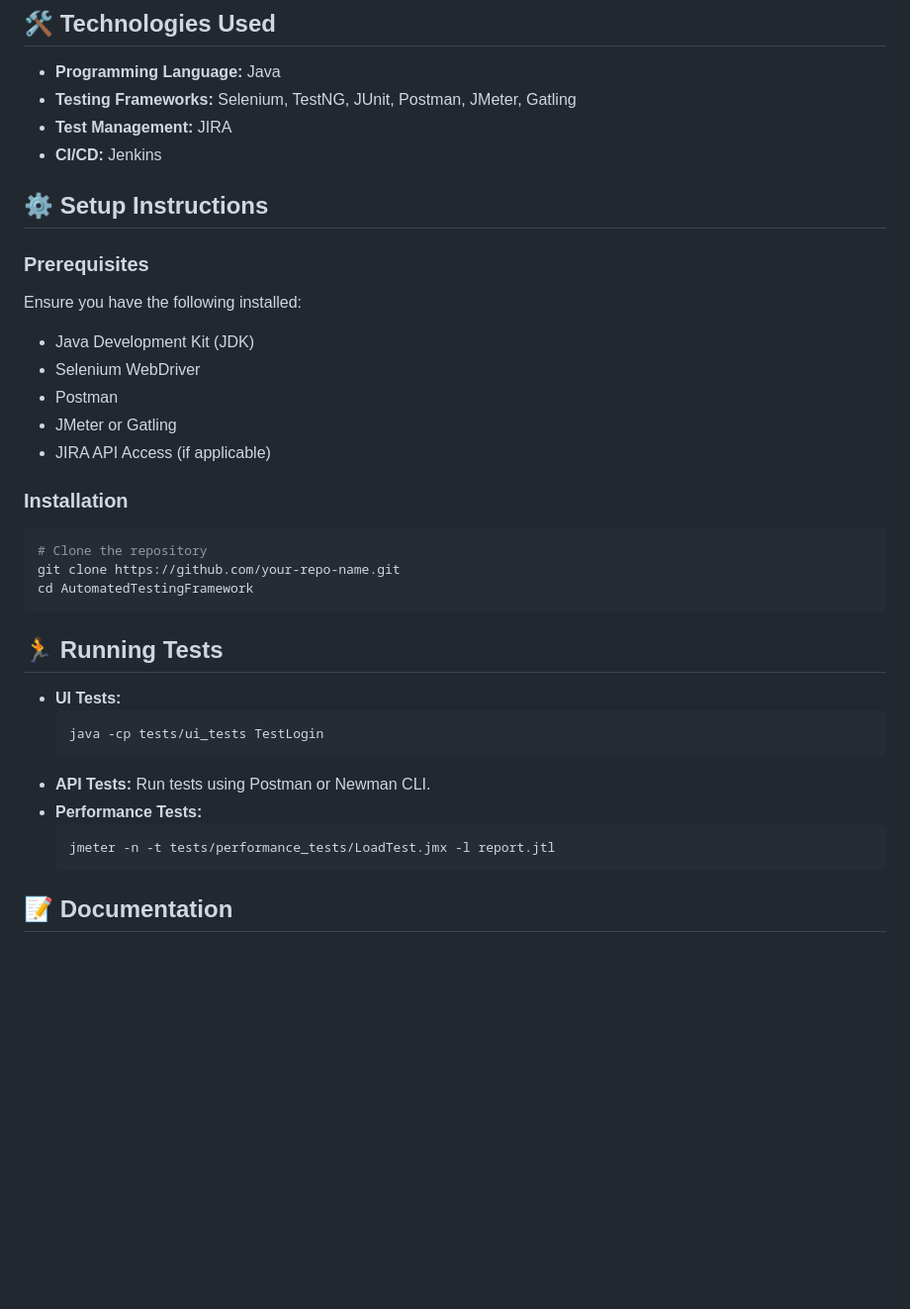
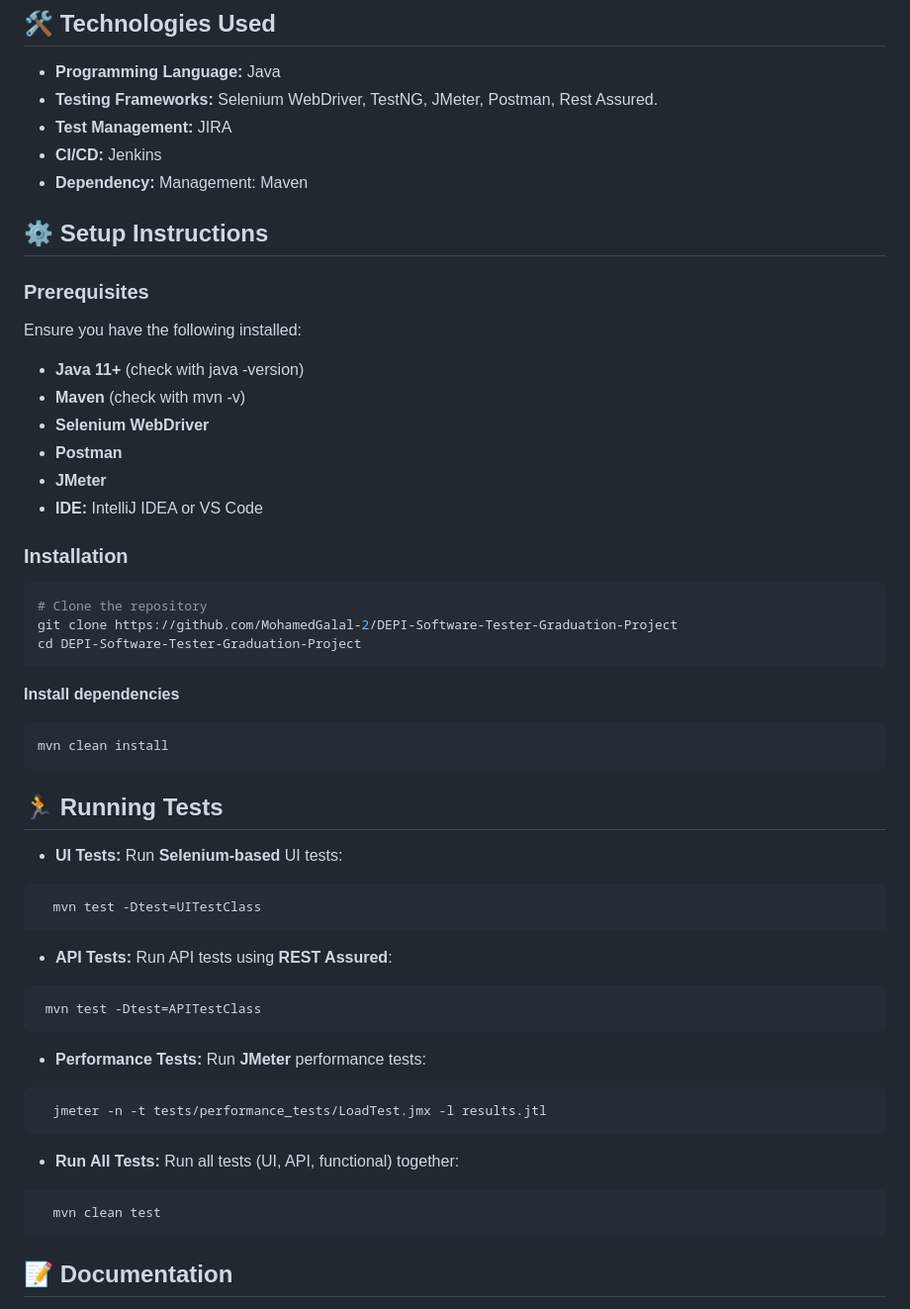
Before and after one commit to MohamedGalal-2/DEPI-Software-Tester-Graduation-Project, a Markdown page: README.md, the part around one of its changes. Shown at 99% size. Rendered like a GitHub page; blank space fills up the shorter version.

````diff
--- a/README.md
+++ b/README.md
@@ -64,9 +67,10 @@ We will be testing the following website: [DemoBlaze](https://www.demoblaze.com/
 ## 🛠️ Technologies Used
 
 - **Programming Language:** Java
-- **Testing Frameworks:** Selenium, TestNG, JUnit, Postman, JMeter, Gatling
+- **Testing Frameworks:** Selenium WebDriver, TestNG, JMeter, Postman, Rest Assured.
 - **Test Management:** JIRA
 - **CI/CD:** Jenkins
+- **Dependency:** Management: Maven
 
 ## ⚙️ Setup Instructions
 
@@ -74,32 +78,52 @@ We will be testing the following website: [DemoBlaze](https://www.demoblaze.com/
 
 Ensure you have the following installed:
 
-- Java Development Kit (JDK)
-- Selenium WebDriver
-- Postman
-- JMeter or Gatling
-- JIRA API Access (if applicable)
+- **Java 11+** (check with java -version)
+- **Maven** (check with mvn -v)
+- **Selenium WebDriver**
+- **Postman**
+- **JMeter**
+- **IDE:** IntelliJ IDEA or VS Code
 
 ### Installation
 
 ```bash
 # Clone the repository
-git clone https://github.com/your-repo-name.git
-cd AutomatedTestingFramework
+git clone https://github.com/MohamedGalal-2/DEPI-Software-Tester-Graduation-Project
+cd DEPI-Software-Tester-Graduation-Project
+```
+
+**Install dependencies**
+
+```bash
+mvn clean install
 ```
 
 ## 🏃 Running Tests
 
-- **UI Tests:**
-  ```bash
-  java -cp tests/ui_tests TestLogin
-  ```
-- **API Tests:**
-  Run tests using Postman or Newman CLI.
-- **Performance Tests:**
-  ```bash
-  jmeter -n -t tests/performance_tests/LoadTest.jmx -l report.jtl
-  ```
+- **UI Tests:** Run **Selenium-based** UI tests:
+
+```bash
+  mvn test -Dtest=UITestClass
+```
+
+- **API Tests:** Run API tests using **REST Assured**:
+
+```bash
+ mvn test -Dtest=APITestClass
+```
+
+- **Performance Tests:** Run **JMeter** performance tests:
+
+```bash
+  jmeter -n -t tests/performance_tests/LoadTest.jmx -l results.jtl
+```
+
+- **Run All Tests:** Run all tests (UI, API, functional) together:
+
+```bash
+  mvn clean test
+```
 
 ## 📝 Documentation
 
````
Also changed, not shown: other parts of README.md (+26 -23 lines).
